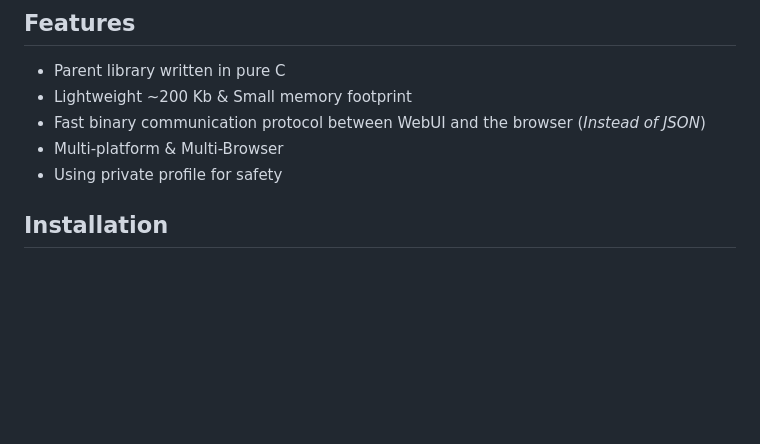
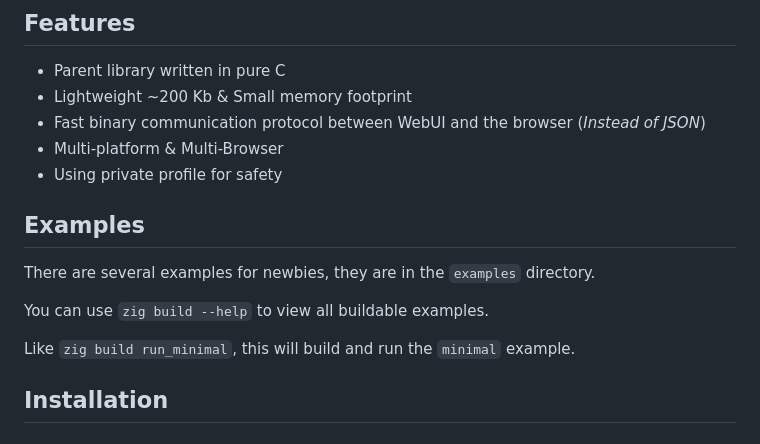
Before and after one commit to webui-dev/zig-webui, a Markdown page: README.md, the part around the change. Drawn GitHub-style; blank space fills up the shorter version.

```diff
--- a/README.md
+++ b/README.md
@@ -27,6 +27,14 @@
 - Fast binary communication protocol between WebUI and the browser (_Instead of JSON_)
 - Multi-platform & Multi-Browser
 - Using private profile for safety
+
+## Examples
+
+There are several examples for newbies, they are in the `examples` directory.
+
+You can use `zig build --help` to view all buildable examples.
+
+Like `zig build run_minimal`, this will build and run the `minimal` example.
 
 ## Installation
 
```
